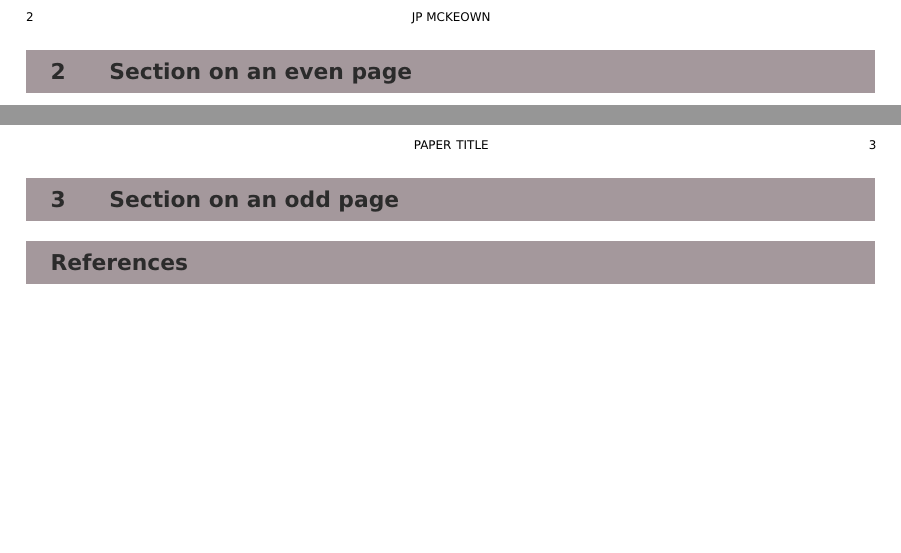
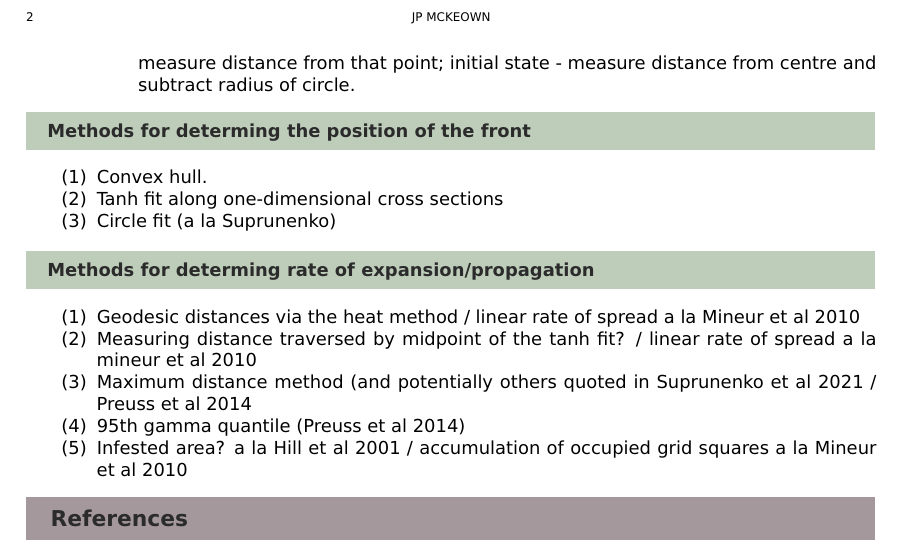
Before and after one commit to jamie-mckeown/P2025_EXPANSION_RATES, a LaTeX paper (main.tex): two parts of pages 2 and 3 of 3 before the commit and part of page 2 of 2 after it, the two joined at a grey line, cut so that both start at the same text, the shorter picture padded with empty space. Compiled offline with pdfLaTeX.

Commit message:
Preparing ideas for an expansion rate paper

```diff
--- a/main.tex
+++ b/main.tex
@@ -192,3 +175,0 @@ This is some subsection content.
-\section{Section on an even page}
-\newpage
-\section{Section on an odd page}
@@ -195,3 +193,29 @@ This is some subsection content.
+                            \item For each of these two approaches, we will measure distance from two sources: a single point source (the centre of the initial state) and from the (edge of the) initial territory we obtain from our circle fit. For CH/GD, this defines a (generalized) Dirac function that's fed directly into the heat method. For tanh fit, single point - measure distance from that point; initial state - measure distance from centre and subtract radius of circle.
+                        \end{enumerate}
+                \end{itemize}
+
+
+
+	\subsection*{Methods for determing the position of the front}
+	\begin{enumerate}
+		\item Convex hull.
+		\item Tanh fit along one-dimensional cross sections
+		\item Circle fit (a la Suprunenko)
+
+	\end{enumerate}
+
+	\subsection*{Methods for determing rate of expansion/propagation}
+	\begin{enumerate}
+		\item Geodesic distances via the heat method  / linear rate of spread a la Mineur et al 2010
+		\item Measuring distance traversed by midpoint of the tanh fit? / linear rate of spread a la mineur et al 2010
+		\item Maximum distance method (and potentially others quoted in Suprunenko et al 2021 / Preuss et al 2014
+		\item 95th gamma quantile (Preuss et al 2014)
+		\item Infested area? a la Hill et al 2001 / accumulation of occupied grid squares a la Mineur et al 2010
+	\end{enumerate}
+
+
+
+
 
 %%%%%%%%%%%%%%%%%%%%%
 %		 	BIBLIO		     	%
```
Also changed, not shown: main.pdf (added), main.tex (37 more changed lines), 4 other files.
